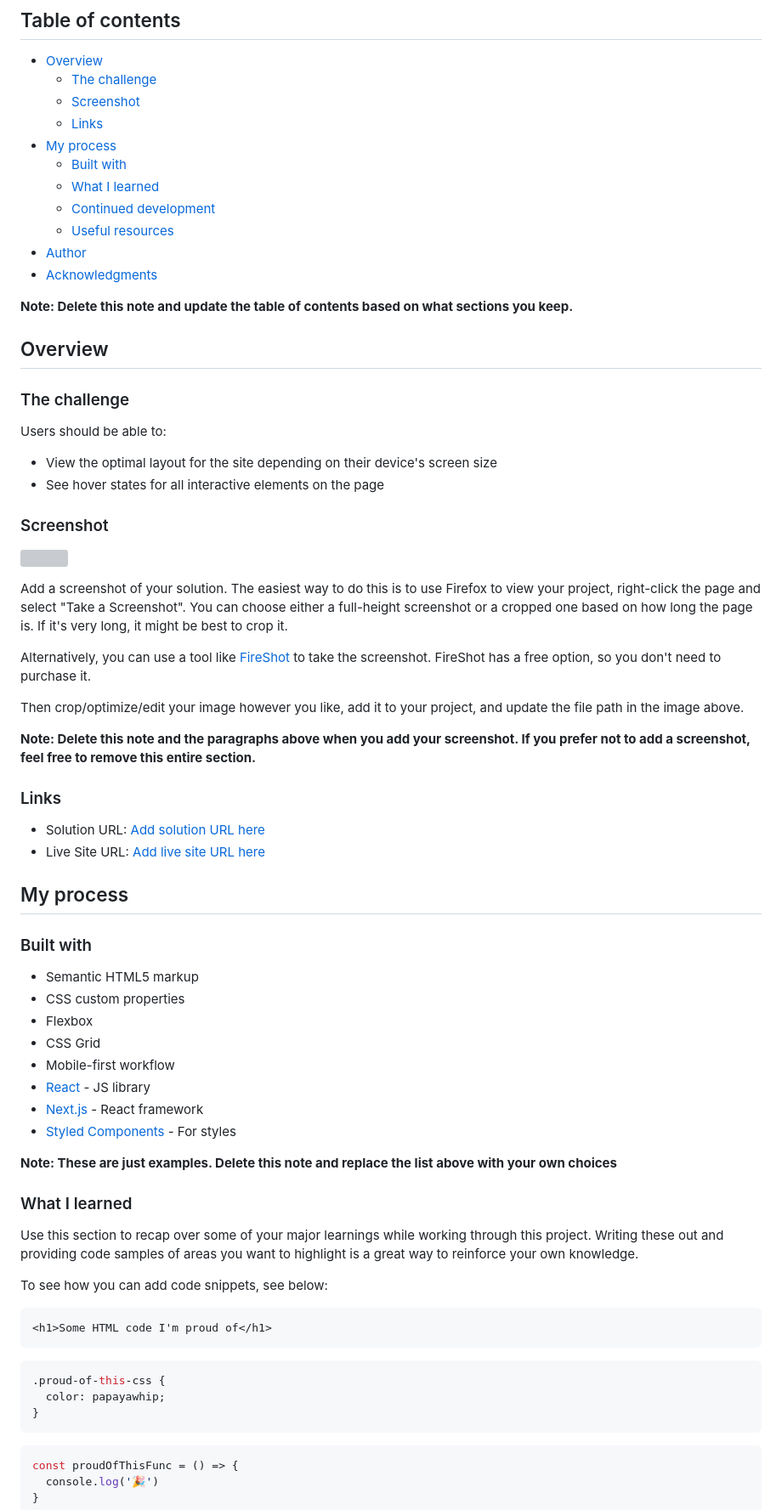
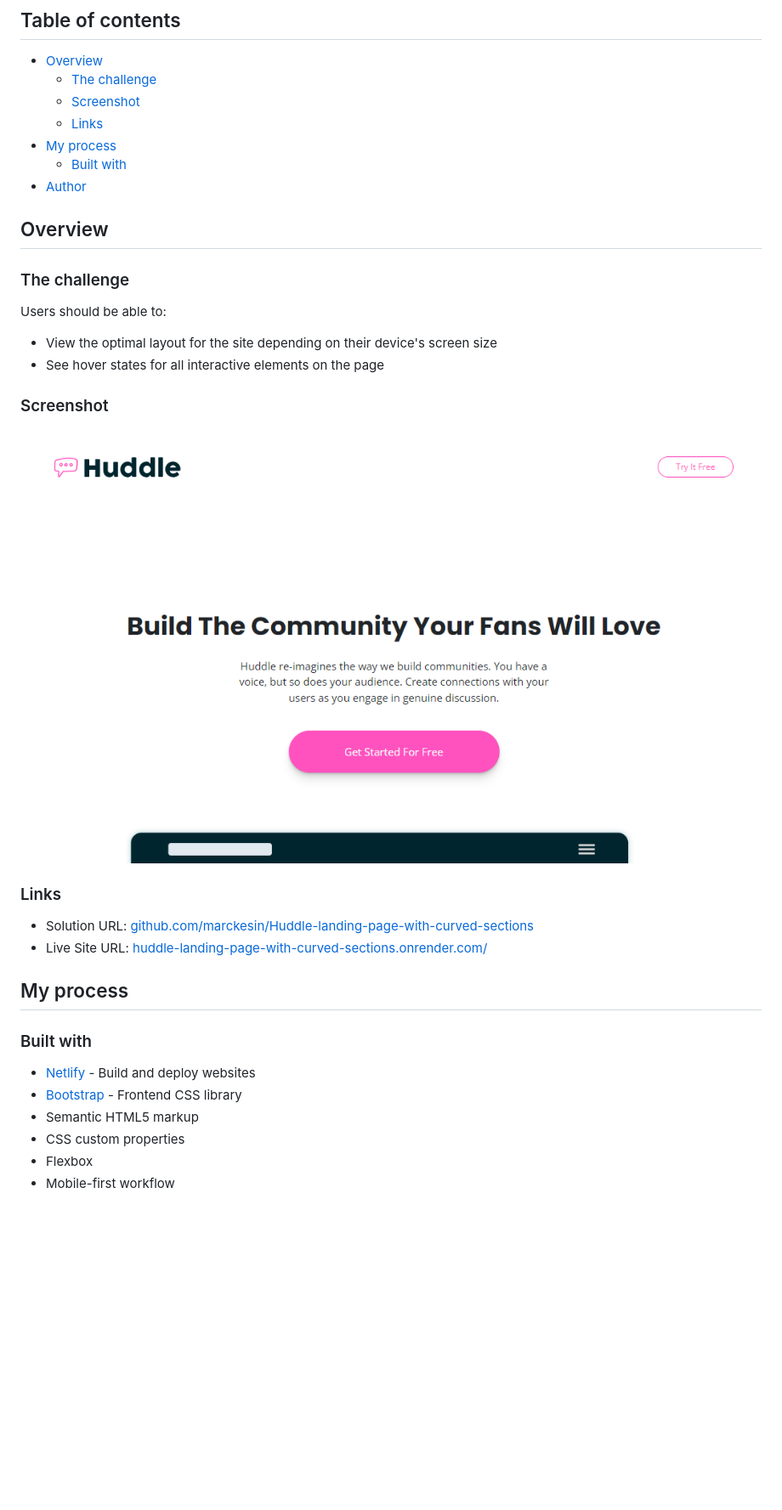
Before and after one commit to marckesin/Huddle-landing-page-with-curved-sections, a Markdown page: README.md, the part around the change printed below. Shown: that part at 85% size. Drawn GitHub-style; pictures changed too: screenshot.png (added); blank space fills up the shorter version; grey boxes are pictures that could not be loaded.

````diff
--- a/README.md
+++ b/README.md
@@ -10,13 +12,7 @@ This is a solution to the [Huddle landing page with curved sections challenge on
   - [Links](#links)
 - [My process](#my-process)
   - [Built with](#built-with)
-  - [What I learned](#what-i-learned)
-  - [Continued development](#continued-development)
-  - [Useful resources](#useful-resources)
 - [Author](#author)
-- [Acknowledgments](#acknowledgments)
-
-**Note: Delete this note and update the table of contents based on what sections you keep.**
 
 ## Overview
 
@@ -29,53 +25,20 @@ Users should be able to:
 
 ### Screenshot
 
-![](./screenshot.jpg)
-
-Add a screenshot of your solution. The easiest way to do this is to use Firefox to view your project, right-click the page and select "Take a Screenshot". You can choose either a full-height screenshot or a cropped one based on how long the page is. If it's very long, it might be best to crop it.
-
-Alternatively, you can use a tool like [FireShot](https://getfireshot.com/) to take the screenshot. FireShot has a free option, so you don't need to purchase it.
-
-Then crop/optimize/edit your image however you like, add it to your project, and update the file path in the image above.
-
-**Note: Delete this note and the paragraphs above when you add your screenshot. If you prefer not to add a screenshot, feel free to remove this entire section.**
+![](./screenshot.png)
 
 ### Links
 
-- Solution URL: [Add solution URL here](https://your-solution-url.com)
-- Live Site URL: [Add live site URL here](https://your-live-site-url.com)
+- Solution URL: [github.com/marckesin/Huddle-landing-page-with-curved-sections](https://github.com/marckesin/Huddle-landing-page-with-curved-sections)
+- Live Site URL: [huddle-landing-page-with-curved-sections.onrender.com/](https://huddle-landing-page-with-curved-sections.onrender.com/)
 
 ## My process
 
 ### Built with
 
+- [Netlify](https://www.netlify.com/) - Build and deploy websites
+- [Bootstrap](https://getbootstrap.com/) - Frontend CSS library
 - Semantic HTML5 markup
 - CSS custom properties
 - Flexbox
-- CSS Grid
 - Mobile-first workflow
-- [React](https://reactjs.org/) - JS library
-- [Next.js](https://nextjs.org/) - React framework
-- [Styled Components](https://styled-components.com/) - For styles
-
-**Note: These are just examples. Delete this note and replace the list above with your own choices**
-
-### What I learned
-
-Use this section to recap over some of your major learnings while working through this project. Writing these out and providing code samples of areas you want to highlight is a great way to reinforce your own knowledge.
-
-To see how you can add code snippets, see below:
-
-```html
-<h1>Some HTML code I'm proud of</h1>
-```
-```css
-.proud-of-this-css {
-  color: papayawhip;
-}
-```
-```js
-const proudOfThisFunc = () => {
-  console.log('🎉')
-}
-```
-
````
Also changed, not shown: other parts of README.md (+6 -27 lines), 1 other file.
